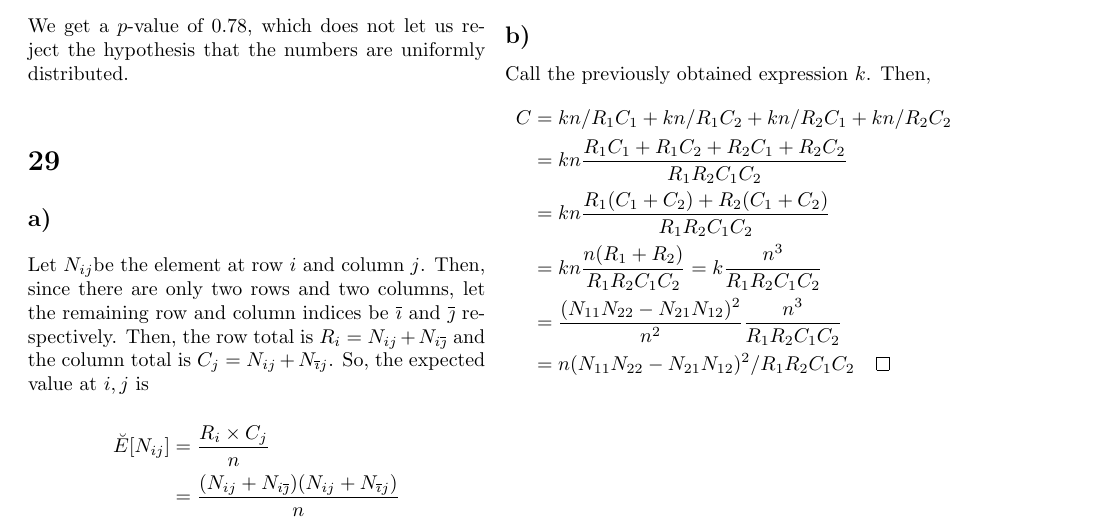
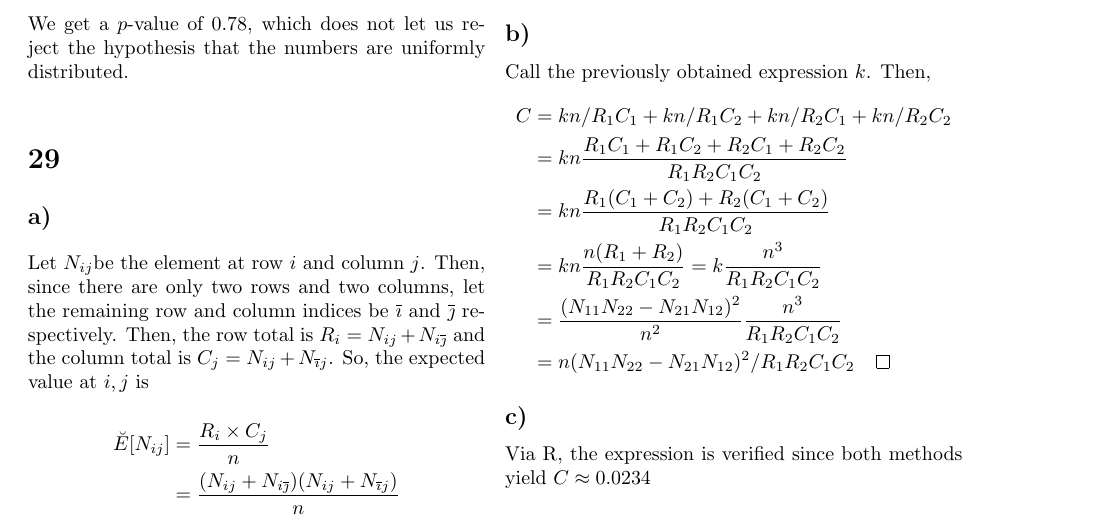
Before and after one commit to nakulj/math-308, a LaTeX problem sheet (7/assignment7.tex): part of page 3 of 3, cut so that both start at the same text. Compiled offline with pdfLaTeX.

Commit message:
done with 7

```diff
--- a/7/assignment7.tex
+++ b/7/assignment7.tex
@@ -270,4 +270,7 @@ C
 &=\frac{(N_{11}N_{22}-N_{21}N_{12})^2}{n^2}\frac{n^3}{R_1R_2C_1C_2}\\
 &=n(N_{11}N_{22}-N_{21}N_{12})^2/R_1R_2C_1C_2\qed
 \end{align*}
+
+\subsection{}
+Via R, the expression is verified since both methods yield $C\approx0.0234$
 \end{document}
```
Also changed, not shown: 7/assignment7.pdf, 1 other file.
